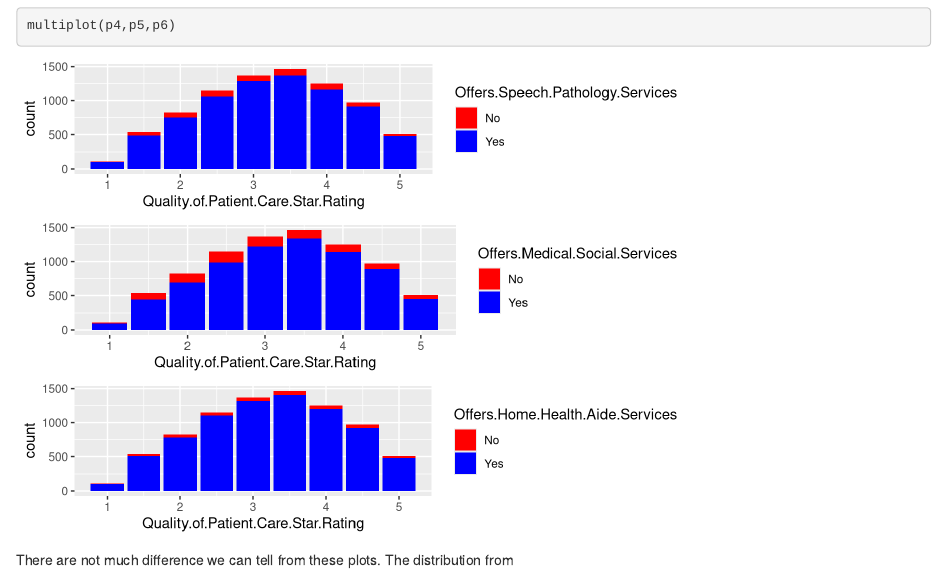
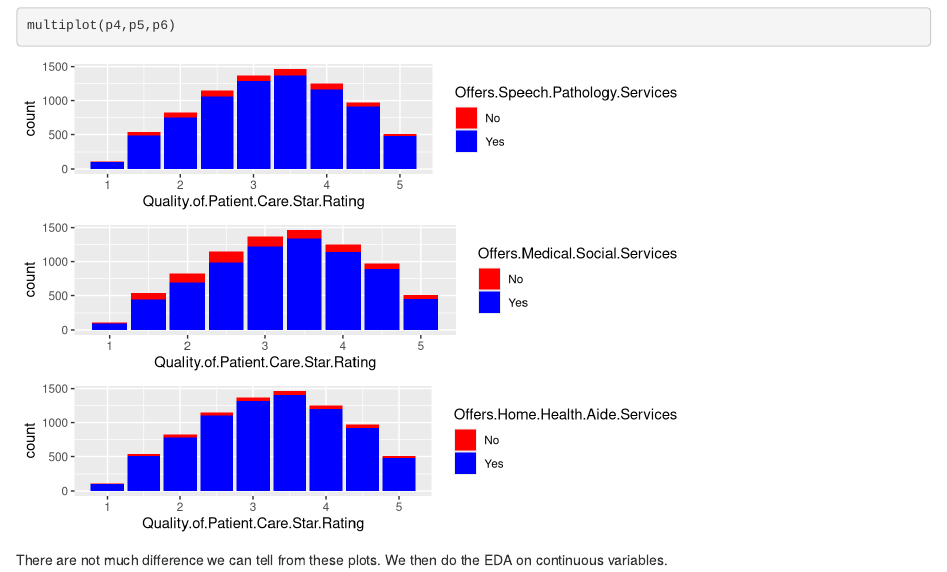
Before and after one commit to SteveM3ister/Midterm_Project, an R Markdown document (Report.Rmd): the page in a window 1100 px wide, from 2660 px down. Rendered offline with R 4.5, knitr and Pandoc, with nearby package versions.

Commit message:
Report Update

````diff
--- a/Report.Rmd
+++ b/Report.Rmd
@@ -89,4 +89,9 @@ p6<-ggplot(data=rating,aes(x=Quality.of.Patient.Care.Star.Rating))+geom_bar(stat
 multiplot(p1,p2,p3)
 multiplot(p4,p5,p6)
 ```
-There are not much difference we can tell from these plots. The distribution from
+There are not much difference we can tell from these plots. We then do the EDA on continuous variables.
+
+```{r}
+
+
+```
````
